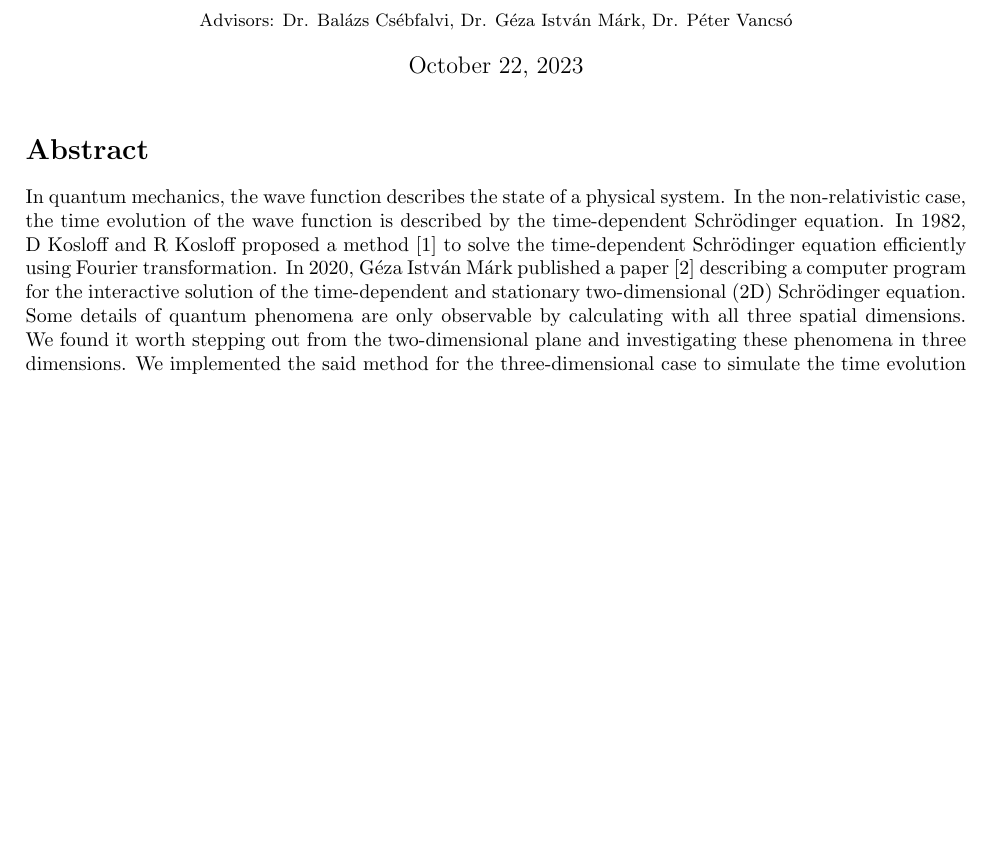
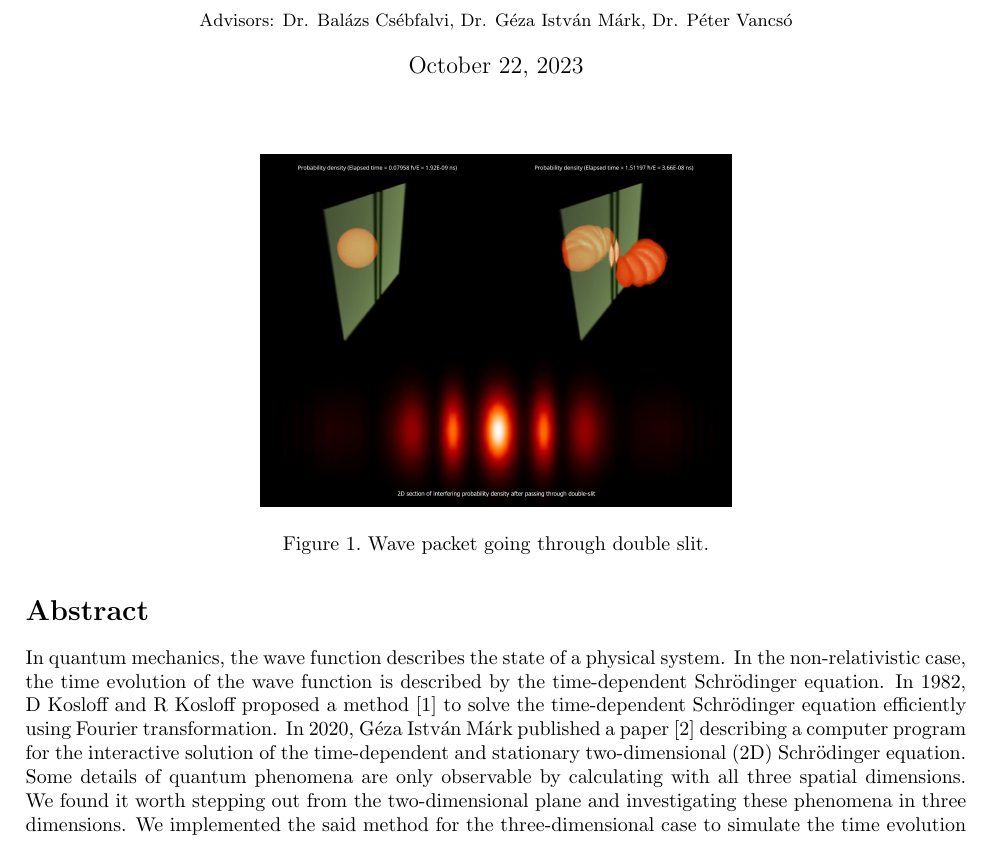
Before and after one commit to TheFlyingPiano99/Time_evolution_simulation_of_the_quantum_mechanical-wavefunction-in-3D-space_article, a LaTeX document (WaveFunctionSimulation.tex, which reads sections/abstract.tex): part of page 1 of 7, cut so that both start at the same text, the shorter picture padded with empty space. Compiled offline with pdfLaTeX.

Commit message:
Added preview image

```diff
--- a/WaveFunctionSimulation.tex
+++ b/WaveFunctionSimulation.tex
@@ -3,6 +3,7 @@
 \usepackage{graphicx}
 \usepackage{xcolor}
 \usepackage[left=2.5cm, right=2.5cm]{geometry}
+\usepackage{float}
 \usepackage{hyperref}
 \hypersetup{
 	colorlinks=true,
--- a/sections/abstract.tex
+++ b/sections/abstract.tex
@@ -1,3 +1,10 @@
+\begin{figure}[H]
+	\centering
+	\includegraphics[width=0.5\textwidth]{"figures/preview_image.jpeg"}
+	\caption{Wave packet going through double slit.}
+	\label{fig:penetrating_potential}
+\end{figure}
+
 \section*{Abstract}
 
 In quantum mechanics, the wave function describes the state of a physical system. In the non-relativistic case, the time evolution of the wave function is described by the time-dependent Schrödinger equation. In 1982, D Kosloff and R Kosloff proposed a method \cite{KOSLOFF198335} to solve the time-dependent Schrödinger equation efficiently using Fourier transformation. In 2020, Géza István Márk published a paper \cite{mark2020webschrodinger} describing a computer program for the interactive solution of the time-dependent and stationary two-dimensional (2D) Schrödinger equation. Some details of quantum phenomena are only observable by calculating with all three spatial dimensions. We found it worth stepping out from the two-dimensional plane and investigating these phenomena in three dimensions. We implemented the said method for the three-dimensional case to simulate the time evolution of the wave function. We used our implementation to simulate typical quantum phenomena using wave packet dynamics. First, we tried the method on analytically describable cases, such as the simulation of the double-slit experiment, then we investigated the operation of flash memory. We used raytraced volumetric visualization to render the resulting probability density. In our work, we introduce the basics of wave packet dynamics in quantum mechanics. We describe the method in use in detail and showcase our simulation results.\\
```
Also changed, not shown: figures/preview_image.jpeg (added), WaveFunctionSimulation.tex (3 more changed lines).
